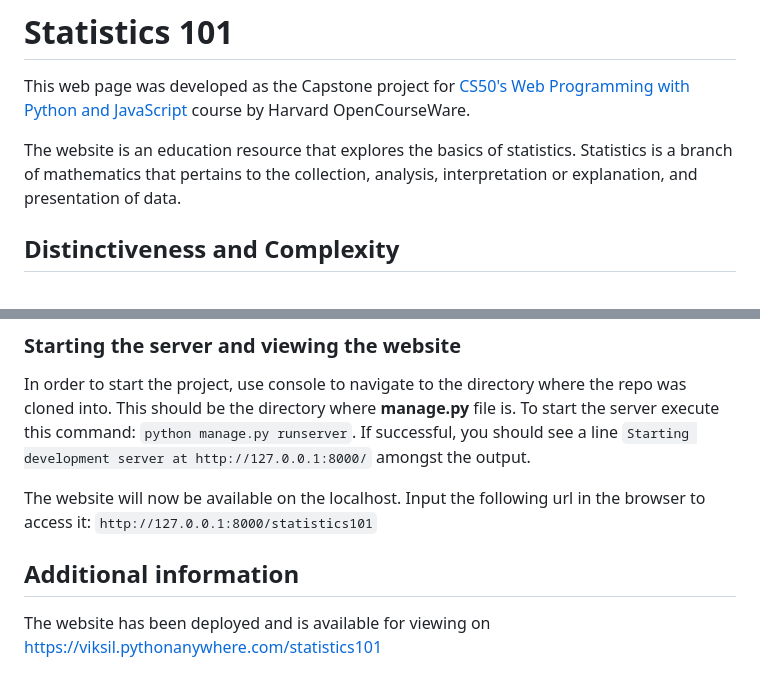
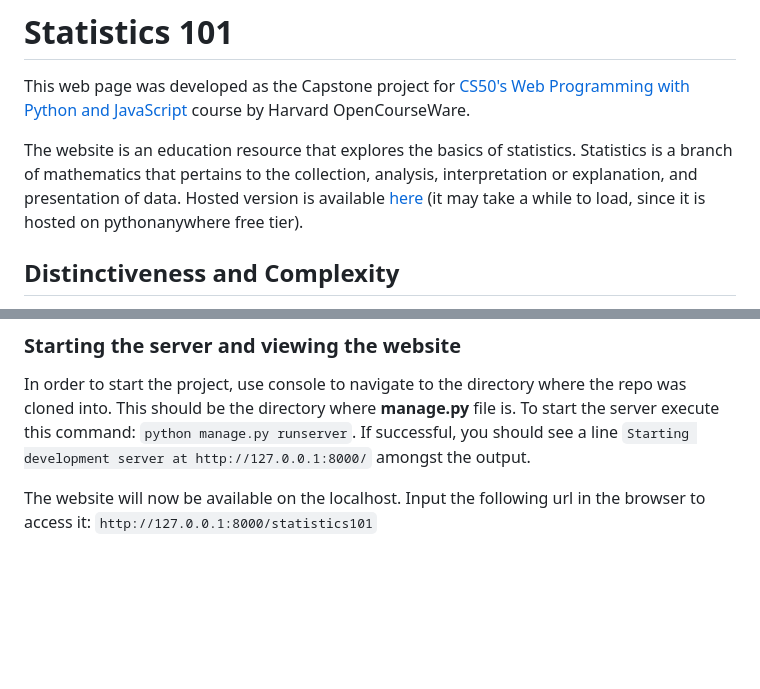
Before and after one commit to VikSil/Statistics101, a Markdown page: README.md, 2 parts joined by grey strips. Rendered like a GitHub page; blank space fills up the shorter version.

```diff
--- a/README.md
+++ b/README.md
@@ -2,7 +2,7 @@
 
 This web page was developed as the Capstone project for [CS50's Web Programming with Python and JavaScript](https://cs50.harvard.edu/web/2020/) course by Harvard OpenCourseWare.
 
-The website is an education resource that explores the basics of statistics. Statistics is a branch of mathematics that pertains to the collection, analysis, interpretation or explanation, and presentation of data.
+The website is an education resource that explores the basics of statistics. Statistics is a branch of mathematics that pertains to the collection, analysis, interpretation or explanation, and presentation of data. Hosted version is available [here](https://viksil.pythonanywhere.com/statistics101) (it may take a while to load, since it is hosted on pythonanywhere free tier).
 
 
 ## Distinctiveness and Complexity
@@ -91,9 +91,3 @@ Follow these steps to set up the project on a local machine:
 In order to start the project, use console to navigate to the directory where the repo was cloned into. This should be the directory where __manage.py__ file is. To start the server execute this command: `python manage.py runserver`.  If successful, you should see a line `Starting development server at http://127.0.0.1:8000/` amongst the output.
 
 The website will now be available on the localhost. Input the following url in the browser to access it: `http://127.0.0.1:8000/statistics101`
-
-
-
-## Additional information
-
-The website has been deployed and is available for viewing on https://viksil.pythonanywhere.com/statistics101
```
